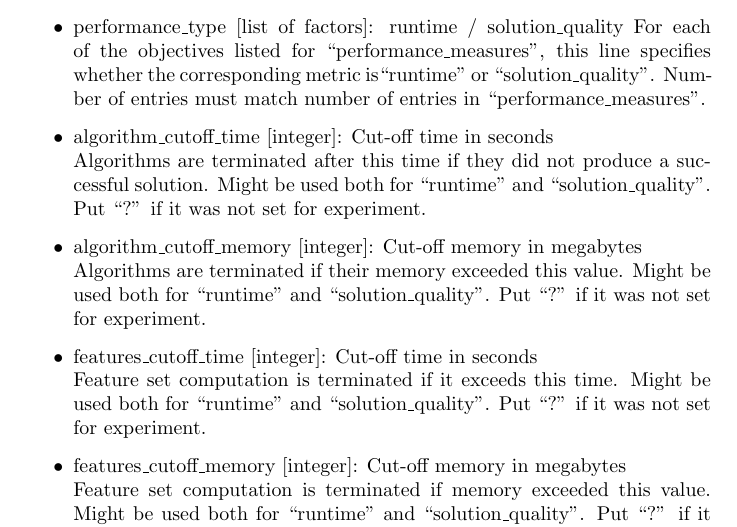
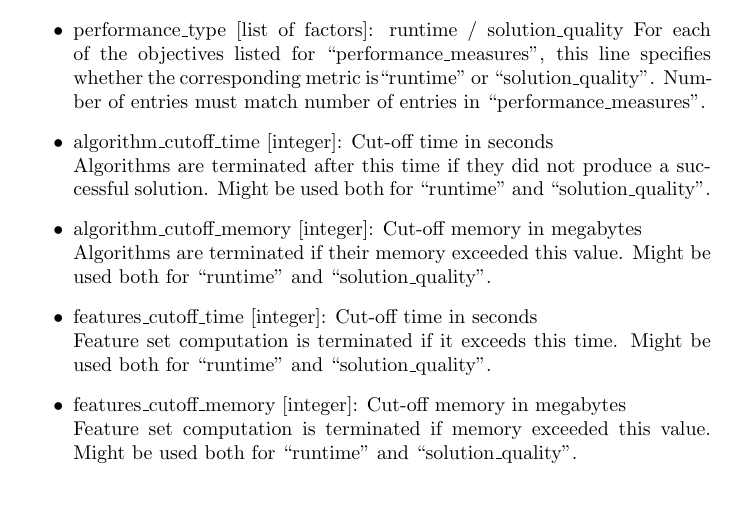
Before and after one commit to coseal/aslib-spec, a LaTeX paper (data_specification/paper.tex, which reads data_specification/specification.tex): part of page 3 of 12, cut so that both start at the same text, the shorter picture padded with empty space. Compiled offline with pdfLaTeX; a missing bibliography style is replaced by a similar one.

Commit message:
question mark not allowed for cutoff times (consistent with check tool)

```diff
--- a/data_specification/specification.tex
+++ b/data_specification/specification.tex
@@ -97,19 +97,15 @@ YAML format.
  	\item algorithm\_cutoff\_time [integer]: Cut-off time in seconds\\
  	    Algorithms are terminated after this time if they did
 		not produce a successful solution. Might be used both for \stringval{runtime} and \stringval{solution\_quality}.
-  	      	Put \qm if it was not set for experiment.
   	\item algorithm\_cutoff\_memory [integer]: Cut-off memory in megabytes\\
   	    Algorithms are terminated if their memory
-		exceeded this value. Might be used both for \stringval{runtime} and \stringval{solution\_quality}. Put \qm if it
-		was not set for experiment.
+		exceeded this value. Might be used both for \stringval{runtime} and \stringval{solution\_quality}.
   	\item features\_cutoff\_time [integer]: Cut-off time in seconds\\
   	    Feature set computation is terminated if it exceeds
 		this time. Might be used both for \stringval{runtime} and \stringval{solution\_quality}.
-                Put \qm if it was not set for experiment.
   	\item features\_cutoff\_memory [integer]: Cut-off memory in megabytes
   	    \\Feature set computation is terminated if
-		memory exceeded this value. Might be used both for \stringval{runtime} and \stringval{solution\_quality}. Put
-		\qm if it was not set for experiment.
+		memory exceeded this value. Might be used both for \stringval{runtime} and \stringval{solution\_quality}.
     \item algorithms\_deterministic [list of strings]:\\
           List names of all algorithms which are deterministic.
     \item algorithms\_stochastic [list of strings]:\\
```
